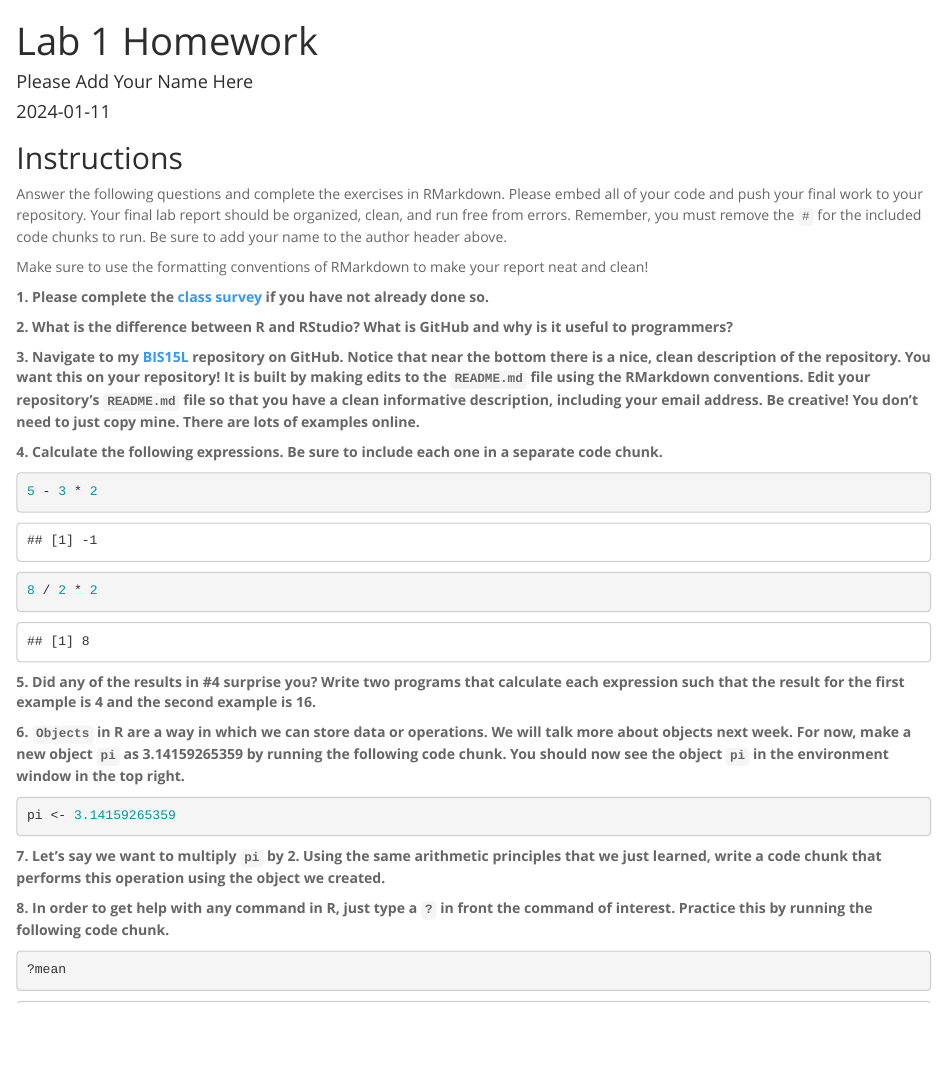
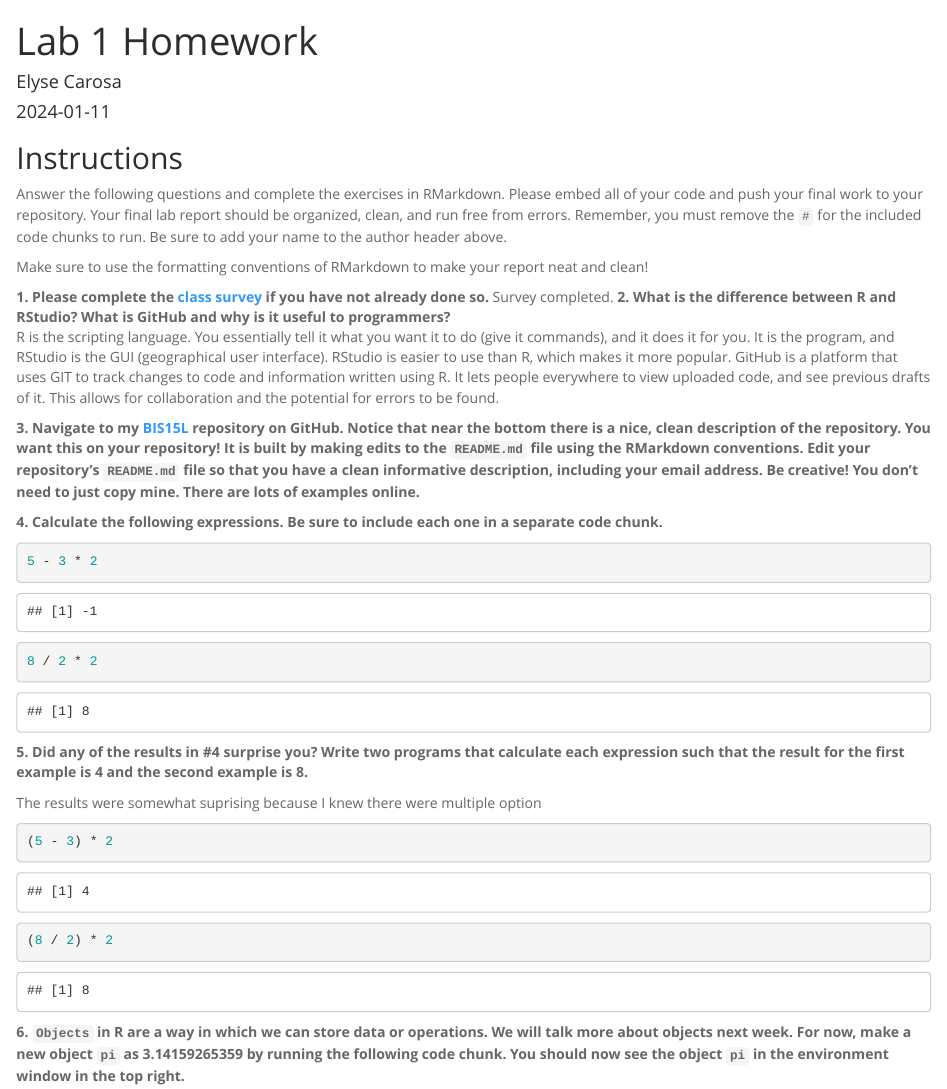
Before and after one commit to Elyse-C/BIS15W2024_ecarosa, an R Markdown document (lab1/lab1_hw.Rmd): the page in a window 1100 px wide, from its top. Rendered offline with R 4.5, knitr and Pandoc, with nearby package versions.

Commit message:
Lab 1 Update

````diff
--- a/lab1/lab1_hw.Rmd
+++ b/lab1/lab1_hw.Rmd
@@ -1,6 +1,6 @@
 ---
 title: "Lab 1 Homework"
-author: "Please Add Your Name Here"
+author: "Elyse Carosa"
 date: "`r Sys.Date()`"
 output:
   html_document:
@@ -14,12 +14,12 @@ Answer the following questions and complete the exercises in RMarkdown. Please e
 Make sure to use the formatting conventions of RMarkdown to make your report neat and clean!
 
 **1. Please complete the [class survey](https://forms.gle/AHHXd3aobaAdkkFg9) if you have not already done so.**
-
+Survey completed.
 **2. What is the difference between R and RStudio? What is GitHub and why is it useful to programmers?**
+R is the scripting language. You essentially tell it what you want it to do (give it commands), and it does it for you. It is the program, and RStudio is the GUI (geographical user interface). RStudio is easier to use than R, which makes it more popular. GitHub is a platform that uses GIT to track changes to code and information written using R. It lets people everywhere to view uploaded code, and see previous drafts of it. This allows for collaboration and the potential for errors to be found.
 
 
-
-**3. Navigate to my [BIS15L](https://github.com/jmledford3115/BIS15LW2021_jledford) repository on GitHub. Notice that near the bottom there is a nice, clean description of the repository. You want this on your repository! It is built by making edits to the `README.md` file using the RMarkdown conventions. Edit your repository's `README.md` file so that you have a clean informative description, including your email address. Be creative! You don't need to just copy mine. There are lots of examples online.**
+**3. Navigate to my [BIS15L](https://github.com/jmledford3115/BIS15LW2024_jledford) repository on GitHub. Notice that near the bottom there is a nice, clean description of the repository. You want this on your repository! It is built by making edits to the `README.md` file using the RMarkdown conventions. Edit your repository's `README.md` file so that you have a clean informative description, including your email address. Be creative! You don't need to just copy mine. There are lots of examples online.**
 
 **4. Calculate the following expressions. Be sure to include each one in a separate code chunk.**
 ```{r}
@@ -30,14 +30,16 @@ Make sure to use the formatting conventions of RMarkdown to make your report nea
 8 / 2 * 2
 ```
 
-**5. Did any of the results in #4 surprise you? Write two programs that calculate each expression such that the result for the first example is 4 and the second example is 16.**
+**5. Did any of the results in #4 surprise you? Write two programs that calculate each expression such that the result for the first example is 4 and the second example is 8.**
+
+The results were somewhat suprising because I knew there were multiple option
 
 ```{r}
-
+(5 - 3) * 2
 ```
 
 ```{r}
-
+(8 / 2) * 2
 ```
 
 **6. `Objects` in R are a way in which we can store data or operations. We will talk more about objects next week. For now, make a new object `pi` as 3.14159265359 by running the following code chunk. You should now see the object `pi` in the environment window in the top right.**
````
Also changed, not shown: lab1/lab1_hw.Rmd (6 more changed lines), 1 other file.
